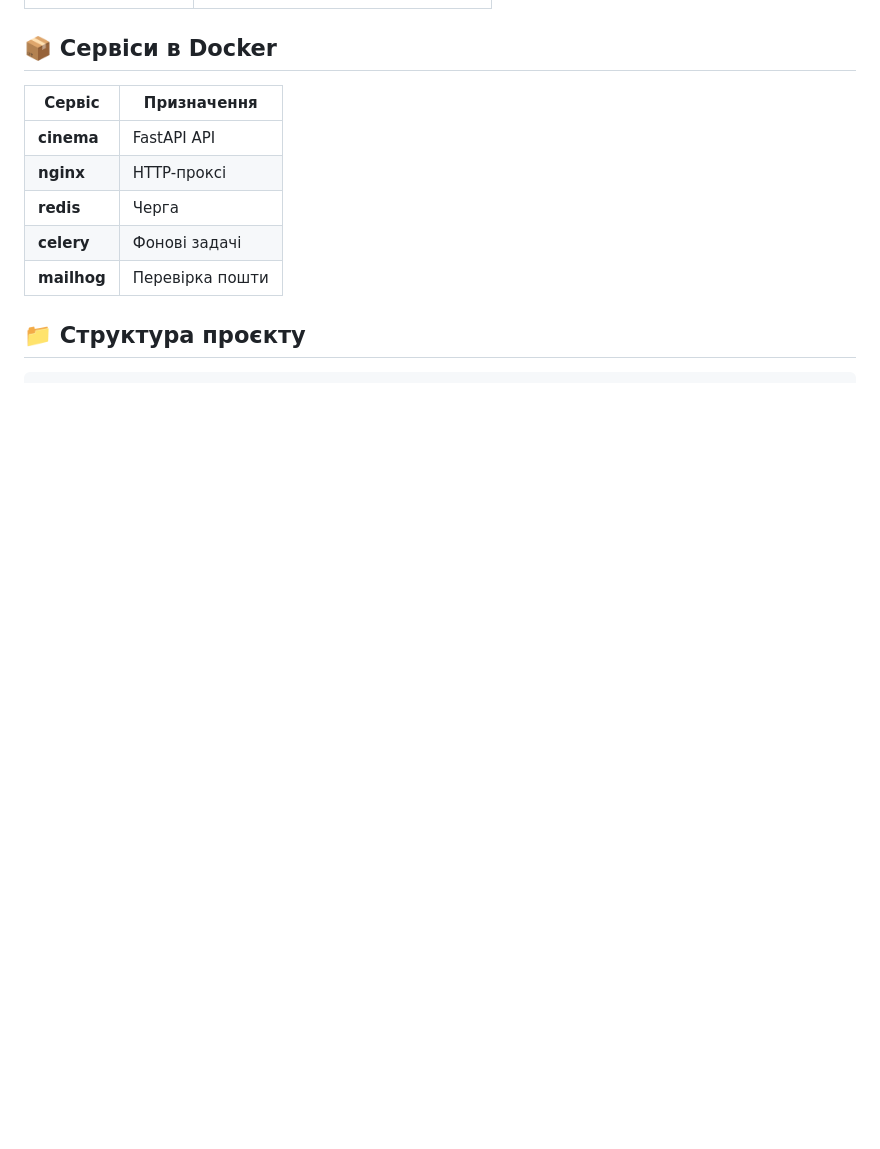
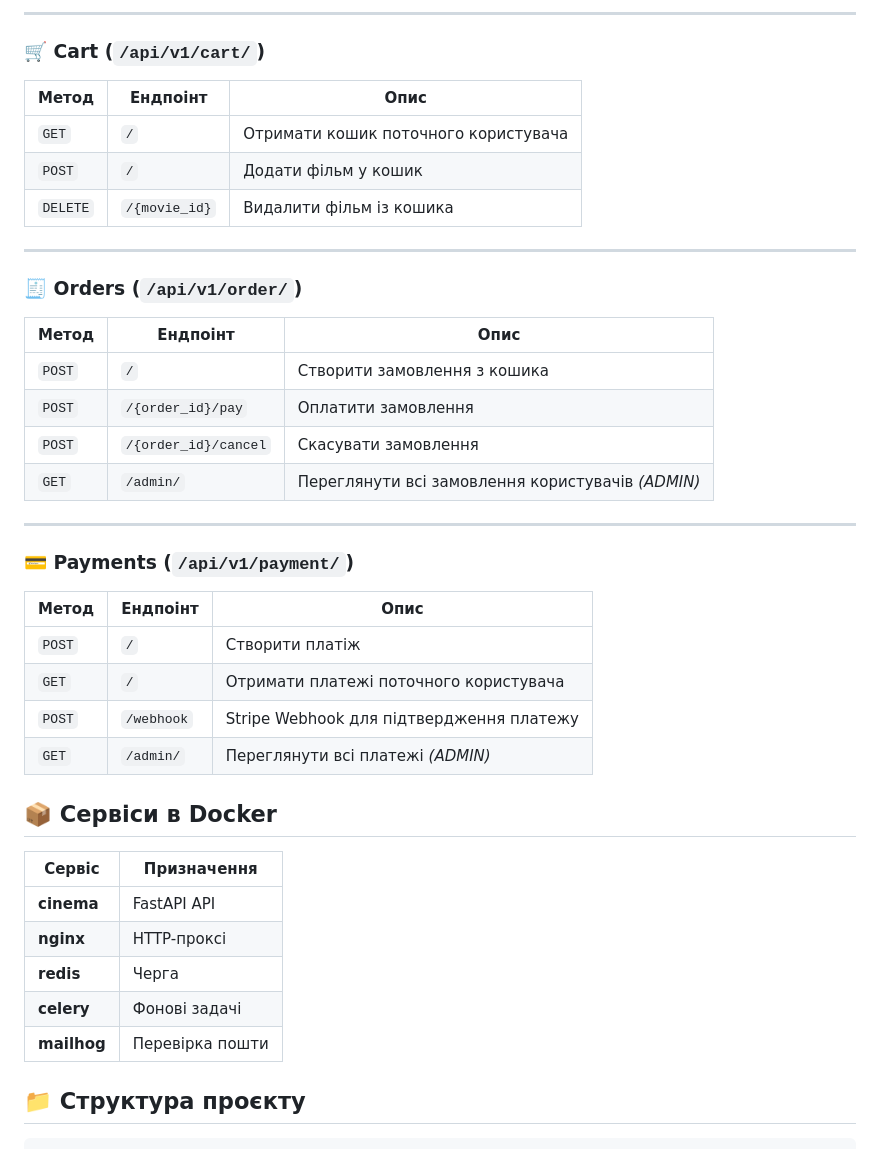
Before and after one commit to msubchak/online-cinema, a Markdown page: README.md, the part around one of its changes. GitHub-like rendering; blank space fills up the shorter version.

```diff
--- a/README.md
+++ b/README.md
@@ -79,3 +130,31 @@ API розгорнуто у **Docker-контейнерах** з **Nginx-про
+---
+
+### 🛒 Cart (`/api/v1/cart/`)
+| Метод | Ендпоінт | Опис |
+|--------|-----------|------|
+| `GET` | `/` | Отримати кошик поточного користувача |
+| `POST` | `/` | Додати фільм у кошик |
+| `DELETE` | `/{movie_id}` | Видалити фільм із кошика |
+
+---
+
+### 🧾 Orders (`/api/v1/order/`)
+| Метод | Ендпоінт | Опис |
+|--------|-----------|------|
+| `POST` | `/` | Створити замовлення з кошика |
+| `POST` | `/{order_id}/pay` | Оплатити замовлення |
+| `POST` | `/{order_id}/cancel` | Скасувати замовлення |
+| `GET` | `/admin/` | Переглянути всі замовлення користувачів *(ADMIN)* |
+
+---
+
+### 💳 Payments (`/api/v1/payment/`)
+| Метод | Ендпоінт | Опис |
+|--------|-----------|------|
+| `POST` | `/` | Створити платіж |
+| `GET` | `/` | Отримати платежі поточного користувача |
+| `POST` | `/webhook` | Stripe Webhook для підтвердження платежу |
+| `GET` | `/admin/` | Переглянути всі платежі *(ADMIN)* |
 
 
 ## 📦 Сервіси в Docker
```
Also changed, not shown: other parts of README.md (+83 -74 lines).
